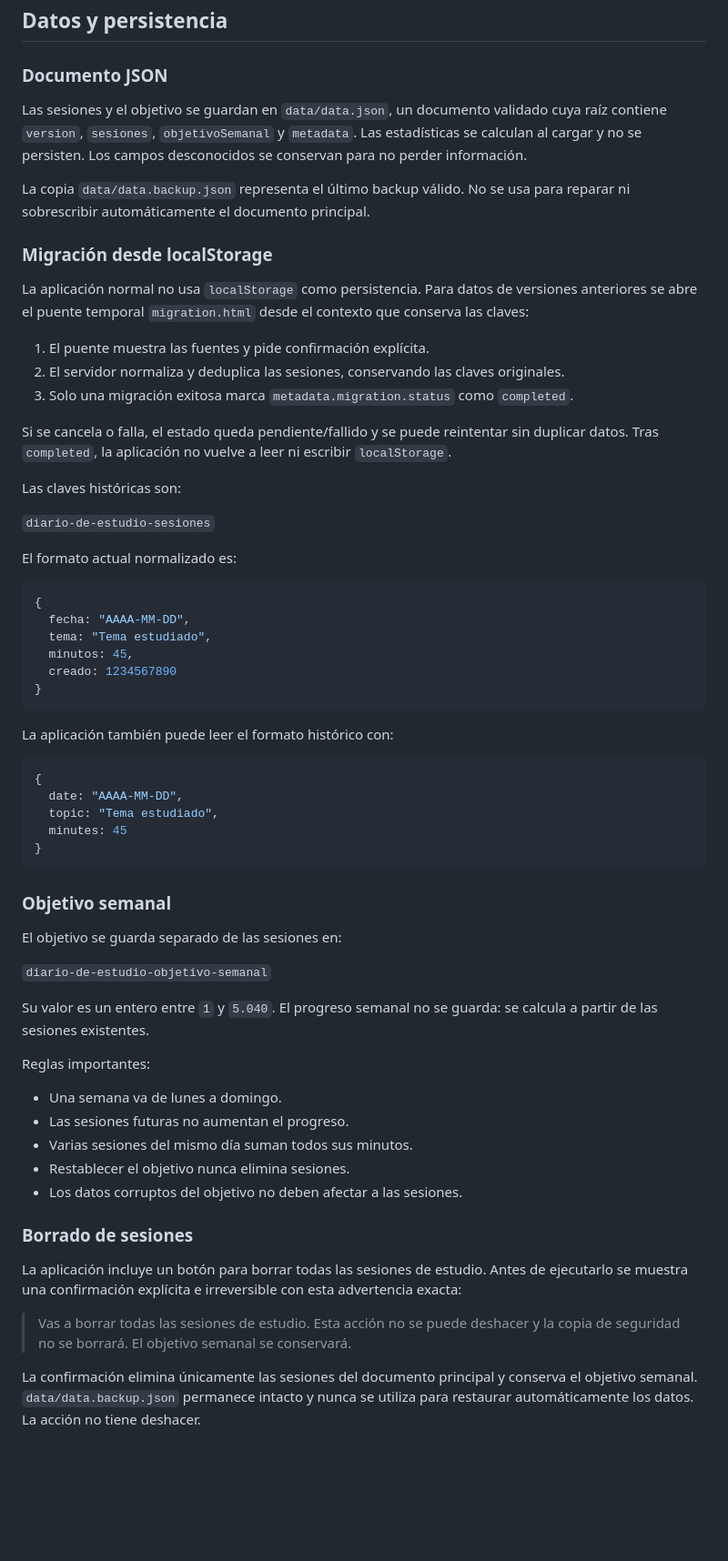
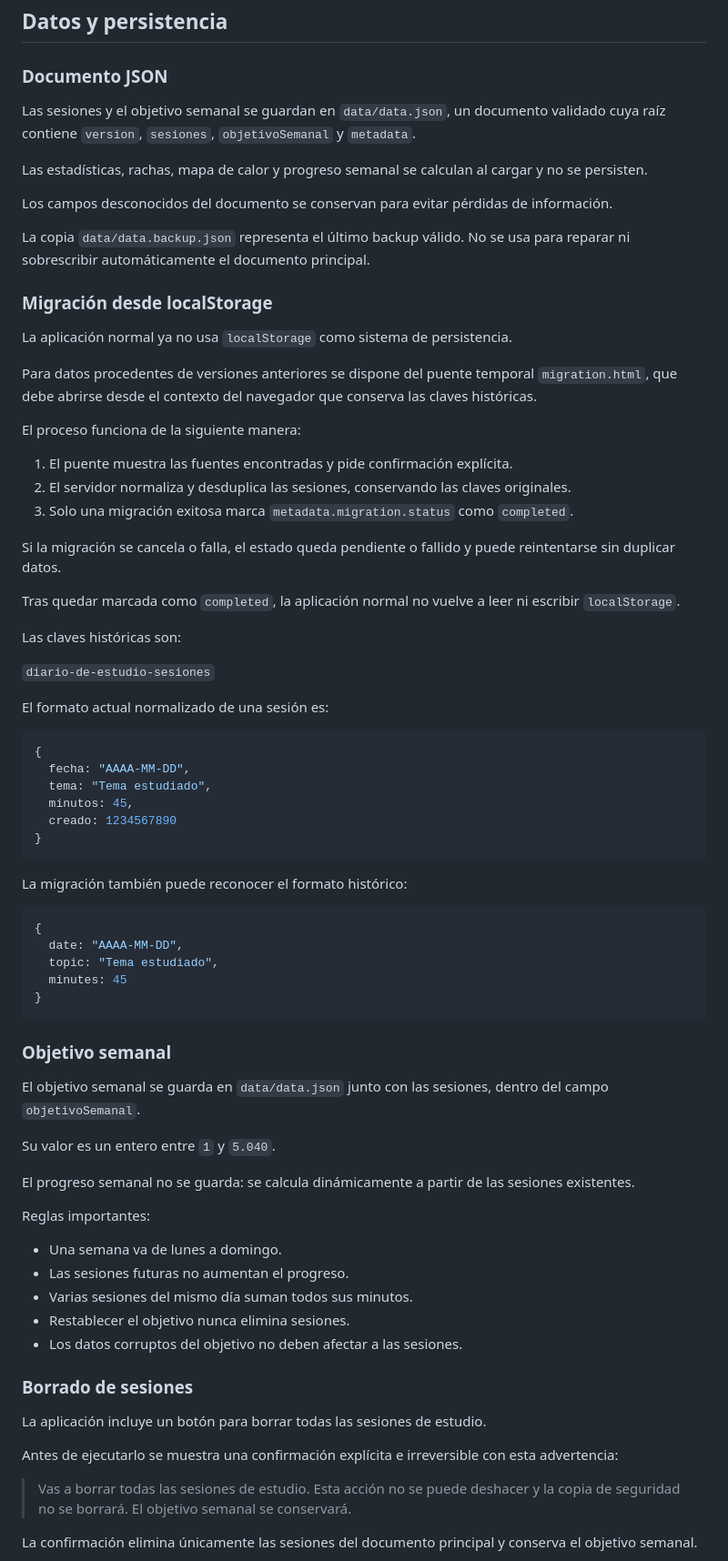
Before and after one commit to EBDev81/MyStudyDiary, a Markdown page: README.md, the part around one of its changes. Shown at 91% size. GitHub-like rendering; blank space fills up the shorter version.

````diff
--- a/README.md
+++ b/README.md
@@ -136,25 +139,35 @@ Se utilizó para revisar y mejorar:
 
 ### Documento JSON
 
-Las sesiones y el objetivo se guardan en `data/data.json`, un documento validado cuya raíz contiene `version`, `sesiones`, `objetivoSemanal` y `metadata`. Las estadísticas se calculan al cargar y no se persisten. Los campos desconocidos se conservan para no perder información.
+Las sesiones y el objetivo semanal se guardan en `data/data.json`, un documento validado cuya raíz contiene `version`, `sesiones`, `objetivoSemanal` y `metadata`.
+
+Las estadísticas, rachas, mapa de calor y progreso semanal se calculan al cargar y no se persisten.
+
+Los campos desconocidos del documento se conservan para evitar pérdidas de información.
 
 La copia `data/data.backup.json` representa el último backup válido. No se usa para reparar ni sobrescribir automáticamente el documento principal.
 
 ### Migración desde localStorage
 
-La aplicación normal no usa `localStorage` como persistencia. Para datos de versiones anteriores se abre el puente temporal `migration.html` desde el contexto que conserva las claves:
+La aplicación normal ya no usa `localStorage` como sistema de persistencia.
 
-1. El puente muestra las fuentes y pide confirmación explícita.
-2. El servidor normaliza y deduplica las sesiones, conservando las claves originales.
+Para datos procedentes de versiones anteriores se dispone del puente temporal `migration.html`, que debe abrirse desde el contexto del navegador que conserva las claves históricas.
+
+El proceso funciona de la siguiente manera:
+
+1. El puente muestra las fuentes encontradas y pide confirmación explícita.
+2. El servidor normaliza y desduplica las sesiones, conservando las claves originales.
 3. Solo una migración exitosa marca `metadata.migration.status` como `completed`.
 
-Si se cancela o falla, el estado queda pendiente/fallido y se puede reintentar sin duplicar datos. Tras `completed`, la aplicación no vuelve a leer ni escribir `localStorage`.
+Si la migración se cancela o falla, el estado queda pendiente o fallido y puede reintentarse sin duplicar datos.
+
+Tras quedar marcada como `completed`, la aplicación normal no vuelve a leer ni escribir `localStorage`.
 
 Las claves históricas son:
 
 `diario-de-estudio-sesiones`
 
-El formato actual normalizado es:
+El formato actual normalizado de una sesión es:
 
 ```js
 {
@@ -165,7 +178,7 @@ El formato actual normalizado es:
 }
 ```
 
-La aplicación también puede leer el formato histórico con:
+La migración también puede reconocer el formato histórico:
 
 ```js
 {
@@ -177,11 +190,11 @@ La aplicación también puede leer el formato histórico con:
 
 ### Objetivo semanal
 
-El objetivo se guarda separado de las sesiones en:
+El objetivo semanal se guarda en `data/data.json` junto con las sesiones, dentro del campo `objetivoSemanal`.
 
-`diario-de-estudio-objetivo-semanal`
+Su valor es un entero entre `1` y `5.040`.
 
-Su valor es un entero entre `1` y `5.040`. El progreso semanal no se guarda: se calcula a partir de las sesiones existentes.
+El progreso semanal no se guarda: se calcula dinámicamente a partir de las sesiones existentes.
 
 Reglas importantes:
 
@@ -193,13 +206,11 @@ Reglas importantes:
 
 ### Borrado de sesiones
 
-La aplicación incluye un botón para borrar todas las sesiones de estudio. Antes de
-ejecutarlo se muestra una confirmación explícita e irreversible con esta advertencia
-exacta:
+La aplicación incluye un botón para borrar todas las sesiones de estudio.
+
+Antes de ejecutarlo se muestra una confirmación explícita e irreversible con esta advertencia:
 
 > Vas a borrar todas las sesiones de estudio. Esta acción no se puede deshacer y la copia de seguridad no se borrará. El objetivo semanal se conservará.
 
-La confirmación elimina únicamente las sesiones del documento principal y conserva
-el objetivo semanal. `data/data.backup.json` permanece intacto y nunca se utiliza
-para restaurar automáticamente los datos. La acción no tiene deshacer.
+La confirmación elimina únicamente las sesiones del documento principal y conserva el objetivo semanal.
 
````
Also changed, not shown: other parts of README.md (+91 -23 lines).
